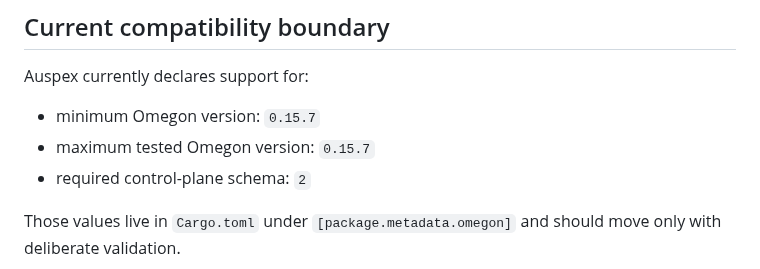
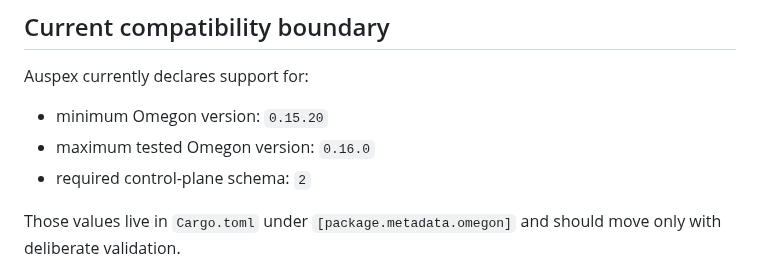
Before and after one commit to styrene-lab/auspex, a Markdown page: docs/release-coordination.md, the part around the change. Rendered like a GitHub page.

Commit message:
docs(release): align Omegon compatibility metadata

```diff
--- a/docs/release-coordination.md
+++ b/docs/release-coordination.md
@@ -28,8 +28,8 @@ Auspex should copy Omegon's **release invariants** — explicit versioning, prer
 
 Auspex currently declares support for:
 
-- minimum Omegon version: `0.15.7`
-- maximum tested Omegon version: `0.15.7`
+- minimum Omegon version: `0.15.20`
+- maximum tested Omegon version: `0.16.0`
 - required control-plane schema: `2`
 
 Those values live in `Cargo.toml` under `[package.metadata.omegon]` and should move only with deliberate validation.
```
